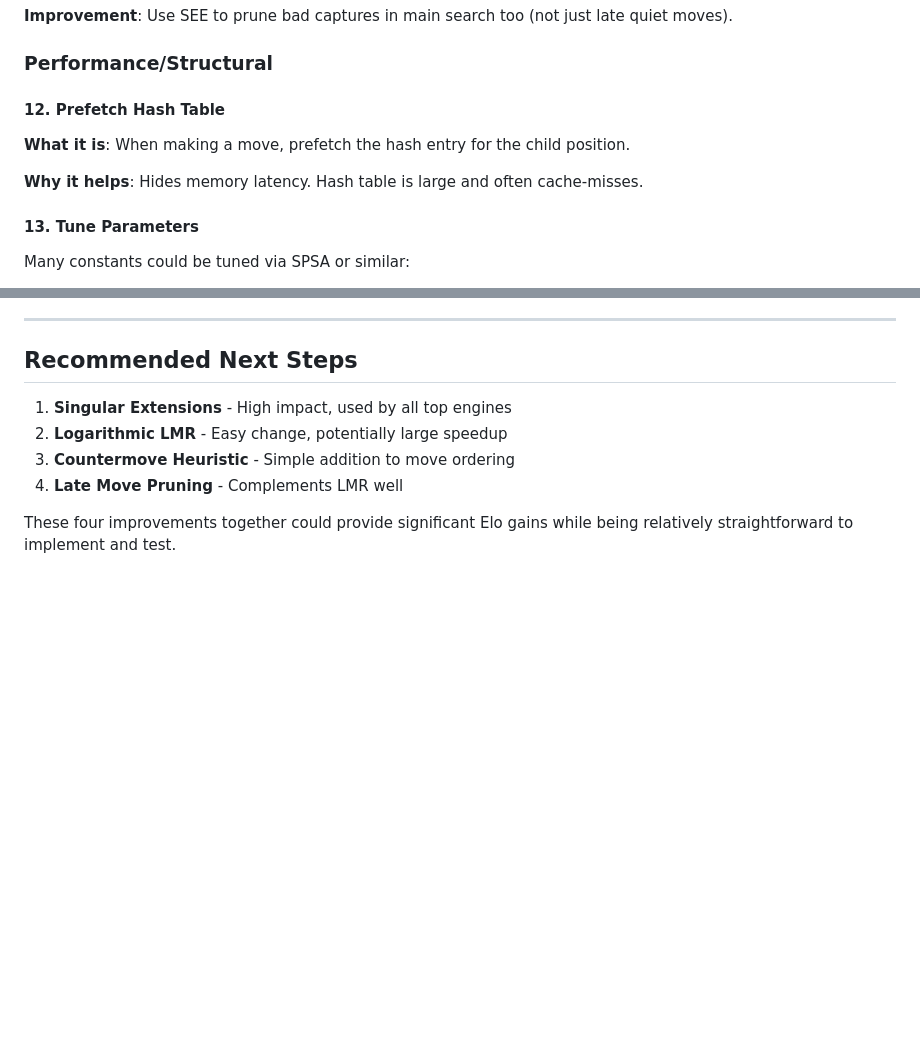
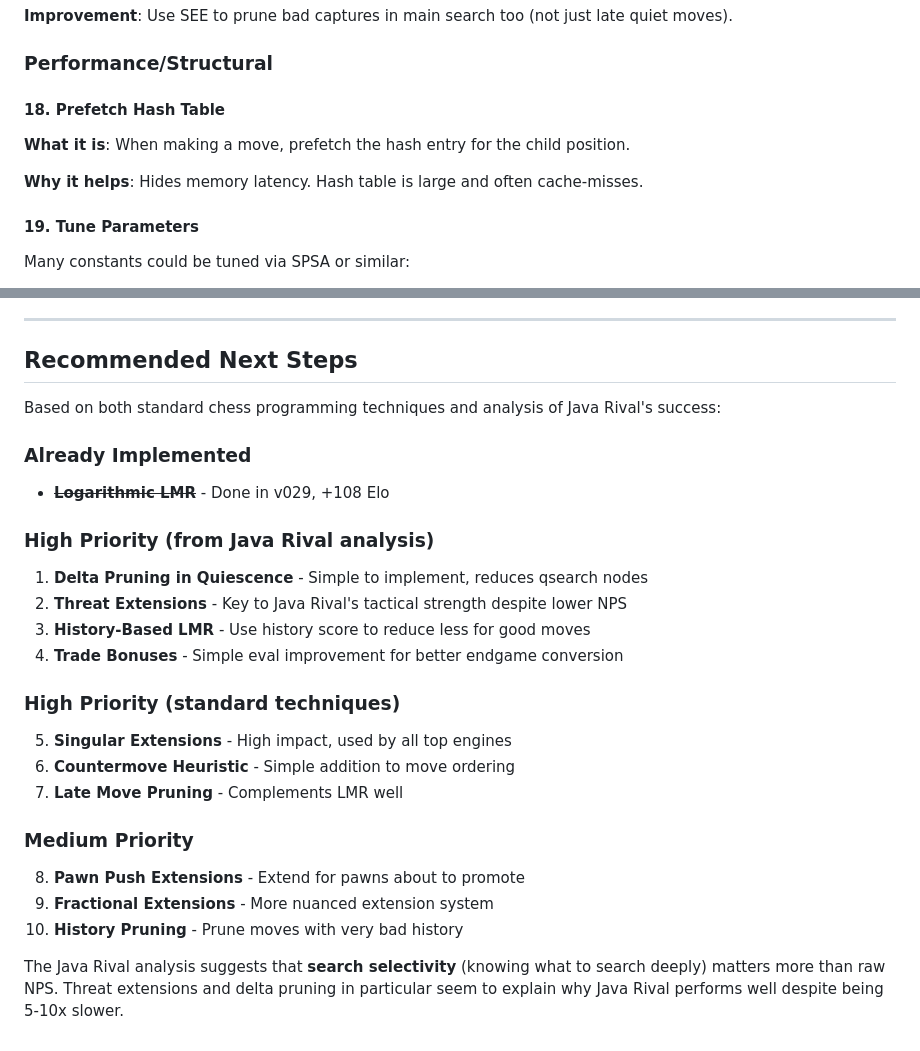
Before and after one commit to chris-moreton/rusty-rival, a Markdown page: docs/search.md, 2 parts joined by grey strips. Rendered like a GitHub page; blank space fills up the shorter version.

```diff
--- a/docs/search.md
+++ b/docs/search.md
@@ -343,13 +397,13 @@ This avoids scoring ALL moves upfront when a cutoff happens early.
 
 ### Performance/Structural
 
-#### 12. Prefetch Hash Table
+#### 18. Prefetch Hash Table
 
 **What it is**: When making a move, prefetch the hash entry for the child position.
 
 **Why it helps**: Hides memory latency. Hash table is large and often cache-misses.
 
-#### 13. Tune Parameters
+#### 19. Tune Parameters
 
 Many constants could be tuned via SPSA or similar:
 - LMR thresholds and reduction amounts
@@ -372,9 +426,25 @@ Some things are already well-implemented:
 
 ## Recommended Next Steps
 
-1. **Singular Extensions** - High impact, used by all top engines
-2. **Logarithmic LMR** - Easy change, potentially large speedup
-3. **Countermove Heuristic** - Simple addition to move ordering
-4. **Late Move Pruning** - Complements LMR well
+Based on both standard chess programming techniques and analysis of Java Rival's success:
 
-These four improvements together could provide significant Elo gains while being relatively straightforward to implement and test.
+### Already Implemented
+- ~~**Logarithmic LMR**~~ - Done in v029, +108 Elo
+
+### High Priority (from Java Rival analysis)
+1. **Delta Pruning in Quiescence** - Simple to implement, reduces qsearch nodes
+2. **Threat Extensions** - Key to Java Rival's tactical strength despite lower NPS
+3. **History-Based LMR** - Use history score to reduce less for good moves
+4. **Trade Bonuses** - Simple eval improvement for better endgame conversion
+
+### High Priority (standard techniques)
+5. **Singular Extensions** - High impact, used by all top engines
+6. **Countermove Heuristic** - Simple addition to move ordering
+7. **Late Move Pruning** - Complements LMR well
+
+### Medium Priority
+8. **Pawn Push Extensions** - Extend for pawns about to promote
+9. **Fractional Extensions** - More nuanced extension system
+10. **History Pruning** - Prune moves with very bad history
+
+The Java Rival analysis suggests that **search selectivity** (knowing what to search deeply) matters more than raw NPS. Threat extensions and delta pruning in particular seem to explain why Java Rival performs well despite being 5-10x slower.
```
Also changed, not shown: other parts of docs/search.md (+58 -4 lines), docs/java-vs-rust-comparison.md (added, +180 -0 lines).
